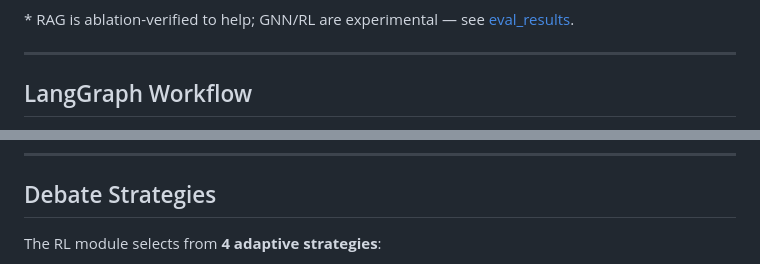
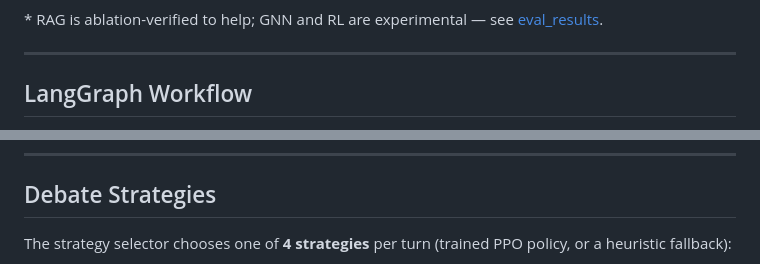
Before and after one commit to AluminumShark/Social-Debate-AI, a Markdown page: README.md, 2 parts joined by grey strips. GitHub-like rendering.

````diff
--- a/README.md
+++ b/README.md
@@ -63,6 +69,6 @@ flowchart TB
 ```
 
-\* RAG is ablation-verified to help; GNN/RL are experimental — see [eval_results](docs/eval_results.md).
+\* RAG is ablation-verified to help; GNN and RL are experimental — see [eval_results](docs/eval_results.md).
 
 ---
 
@@ -113,5 +90,6 @@ flowchart TB
 
 ## Debate Strategies
 
-The RL module selects from **4 adaptive strategies**:
+The strategy selector chooses one of **4 strategies** per turn (trained PPO policy,
+or a heuristic fallback):
 
````
Also changed, not shown: other parts of README.md (+18 -63 lines).
